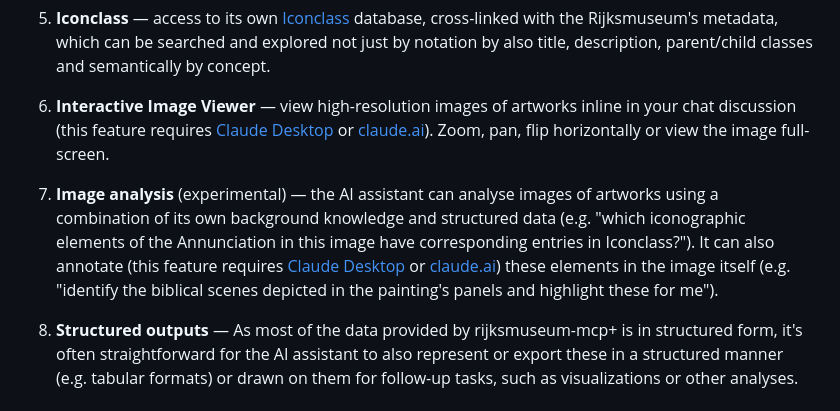
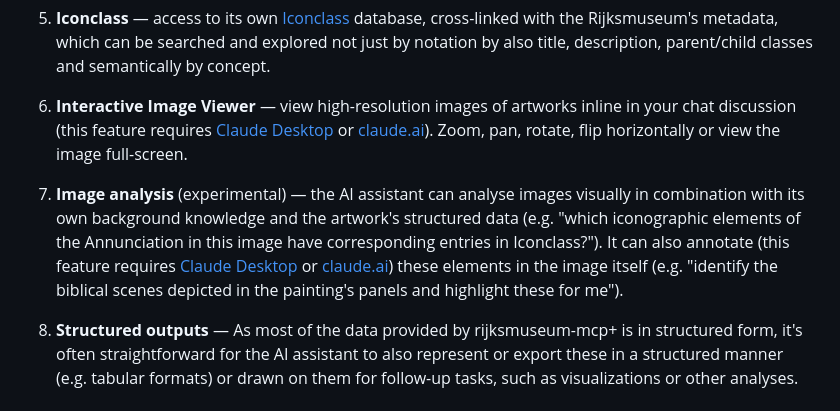
Before and after one commit to kintopp/rijksmuseum-mcp-plus, a Markdown page: README.md, the part around the change. Rendered like a GitHub page.

```diff
--- a/README.md
+++ b/README.md
@@ -22,9 +22,9 @@ You can explore artworks using rijksmuseum-mcp+ with the same (with minor except
 
 5. **Iconclass** — access to its own [Iconclass](https://iconclass.org) database, cross-linked with the Rijksmuseum's metadata, which can be searched and explored not just by notation by also title, description, parent/child classes and semantically by concept.
 
-6. **Interactive Image Viewer** — view high-resolution images of artworks inline in your chat discussion (this feature requires [Claude Desktop](https://claude.com/download) or [claude.ai](https://claude.ai)). Zoom, pan, flip horizontally or view the image full-screen.
+6. **Interactive Image Viewer** — view high-resolution images of artworks inline in your chat discussion (this feature requires [Claude Desktop](https://claude.com/download) or [claude.ai](https://claude.ai)). Zoom, pan, rotate, flip horizontally or view the image full-screen.
 
-7. **Image analysis** (experimental) — the AI assistant can analyse images of artworks using a combination of its own background knowledge and structured data (e.g. "which iconographic elements of the Annunciation in this image have corresponding entries in Iconclass?"). It can also annotate (this feature requires [Claude Desktop](https://claude.com/download) or [claude.ai](https://claude.ai)) these elements in the image itself (e.g. "identify the biblical scenes depicted in the painting's panels and highlight these for me").
+7. **Image analysis** (experimental) — the AI assistant can analyse images visually in combination with its own background knowledge and the artwork's structured data (e.g. "which iconographic elements of the Annunciation in this image have corresponding entries in Iconclass?"). It can also annotate (this feature requires [Claude Desktop](https://claude.com/download) or [claude.ai](https://claude.ai)) these elements in the image itself (e.g. "identify the biblical scenes depicted in the painting's panels and highlight these for me").
 
 8. **Structured outputs** — As most of the data provided by rijksmuseum-mcp+ is in structured form, it's often straightforward for the AI assistant to also represent or export these in a structured manner (e.g. tabular formats) or drawn on them for follow-up tasks, such as visualizations or other analyses.
 
```
